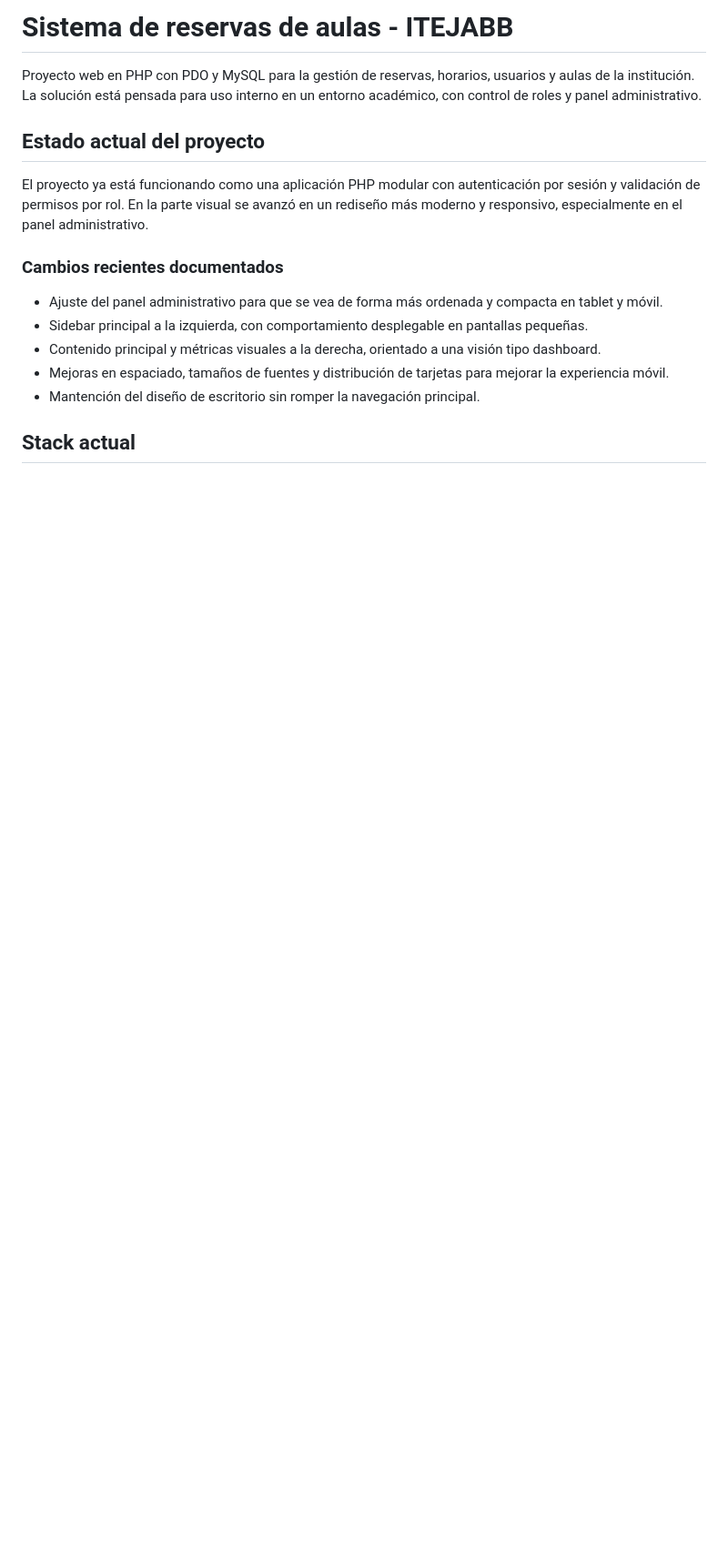
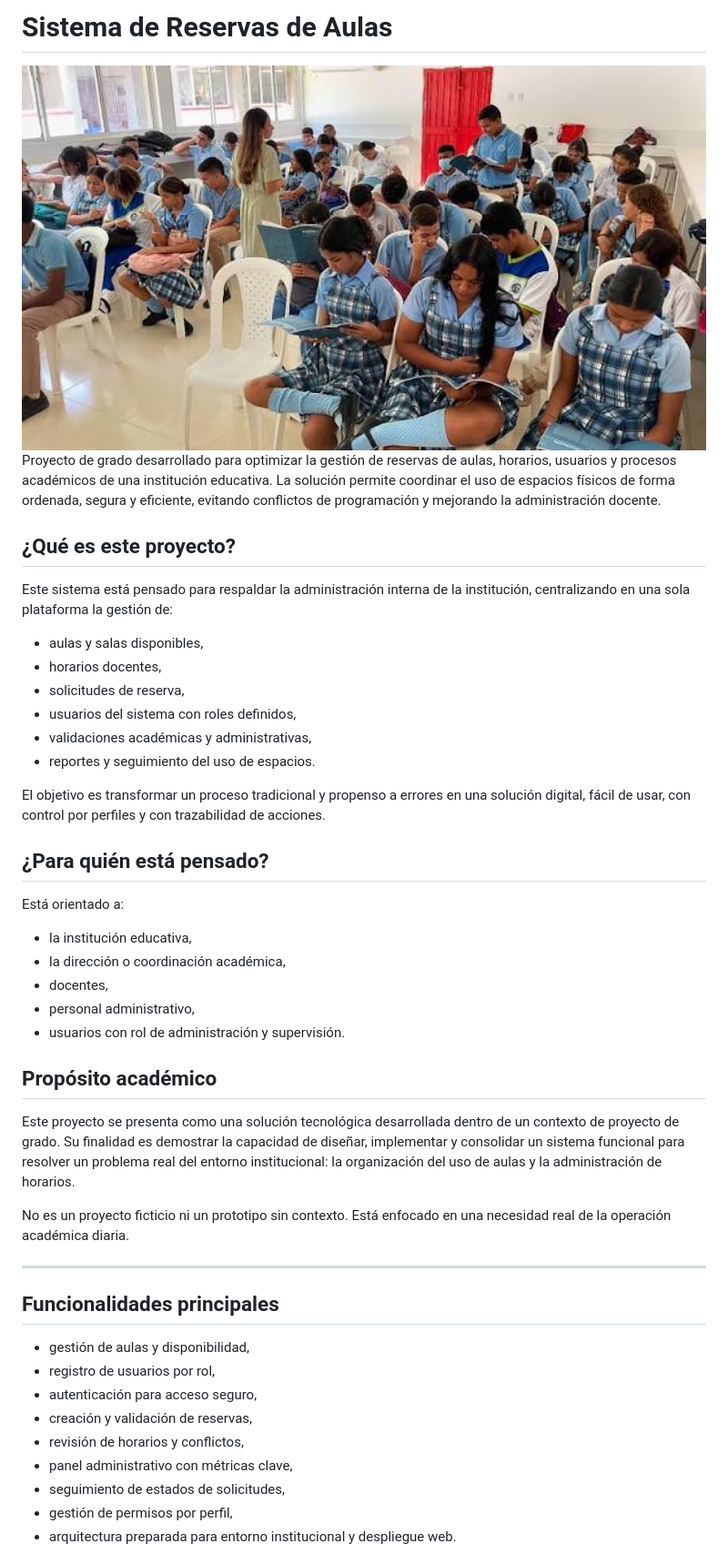
Before and after one commit to isyoimerr/sistema-reservas-aulas, a Markdown page: README.md, the part around one of its changes. Shown at 91% size. Drawn GitHub-style; blank space fills up the shorter version.

```diff
--- a/README.md
+++ b/README.md
@@ -1,16 +1,51 @@
-# Sistema de reservas de aulas - ITEJABB
+# Sistema de Reservas de Aulas
 
-Proyecto web en PHP con PDO y MySQL para la gestión de reservas, horarios, usuarios y aulas de la institución. La solución está pensada para uso interno en un entorno académico, con control de roles y panel administrativo.
+<div align="center">
+  <img src="img/fachada-institucion.jpg" alt="Fachada de la institución" width="900" />
+</div>
 
-## Estado actual del proyecto
+Proyecto de grado desarrollado para optimizar la gestión de reservas de aulas, horarios, usuarios y procesos académicos de una institución educativa. La solución permite coordinar el uso de espacios físicos de forma ordenada, segura y eficiente, evitando conflictos de programación y mejorando la administración docente.
 
-El proyecto ya está funcionando como una aplicación PHP modular con autenticación por sesión y validación de permisos por rol. En la parte visual se avanzó en un rediseño más moderno y responsivo, especialmente en el panel administrativo.
+## ¿Qué es este proyecto?
 
-### Cambios recientes documentados
-- Ajuste del panel administrativo para que se vea de forma más ordenada y compacta en tablet y móvil.
-- Sidebar principal a la izquierda, con comportamiento desplegable en pantallas pequeñas.
-- Contenido principal y métricas visuales a la derecha, orientado a una visión tipo dashboard.
-- Mejoras en espaciado, tamaños de fuentes y distribución de tarjetas para mejorar la experiencia móvil.
-- Mantención del diseño de escritorio sin romper la navegación principal.
+Este sistema está pensado para respaldar la administración interna de la institución, centralizando en una sola plataforma la gestión de:
 
-## Stack actual
+- aulas y salas disponibles,
+- horarios docentes,
+- solicitudes de reserva,
+- usuarios del sistema con roles definidos,
+- validaciones académicas y administrativas,
+- reportes y seguimiento del uso de espacios.
+
+El objetivo es transformar un proceso tradicional y propenso a errores en una solución digital, fácil de usar, con control por perfiles y con trazabilidad de acciones.
+
+## ¿Para quién está pensado?
+
+Está orientado a:
+
+- la institución educativa,
+- la dirección o coordinación académica,
+- docentes,
+- personal administrativo,
+- usuarios con rol de administración y supervisión.
+
+## Propósito académico
+
+Este proyecto se presenta como una solución tecnológica desarrollada dentro de un contexto de proyecto de grado. Su finalidad es demostrar la capacidad de diseñar, implementar y consolidar un sistema funcional para resolver un problema real del entorno institucional: la organización del uso de aulas y la administración de horarios.
+
+No es un proyecto ficticio ni un prototipo sin contexto. Está enfocado en una necesidad real de la operación académica diaria.
+
+---
+
+## Funcionalidades principales
+
+- gestión de aulas y disponibilidad,
+- registro de usuarios por rol,
+- autenticación para acceso seguro,
+- creación y validación de reservas,
+- revisión de horarios y conflictos,
+- panel administrativo con métricas clave,
+- seguimiento de estados de solicitudes,
+- gestión de permisos por perfil,
+- arquitectura preparada para entorno institucional y despliegue web.
+
```
Also changed, not shown: other parts of README.md (+120 -52 lines).
